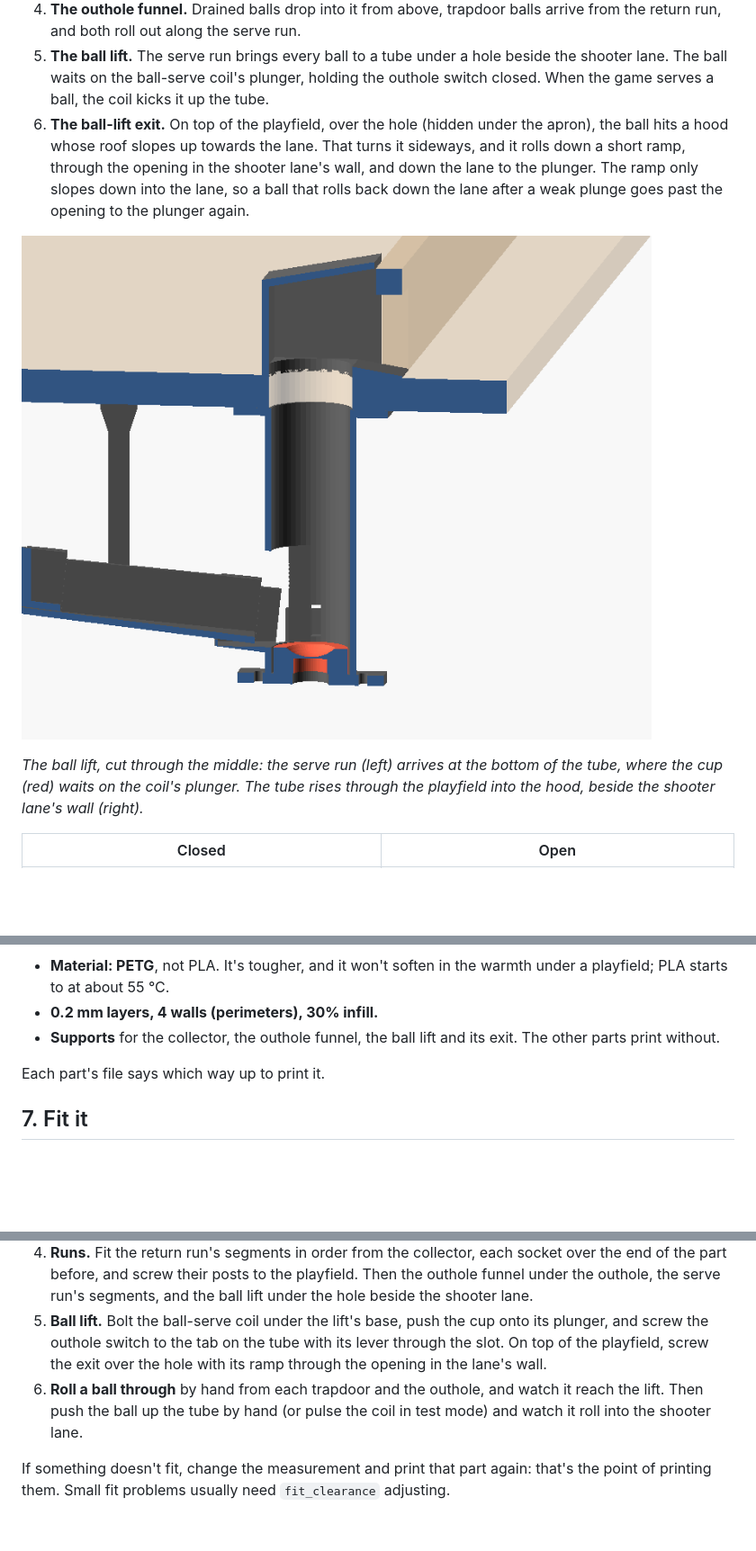
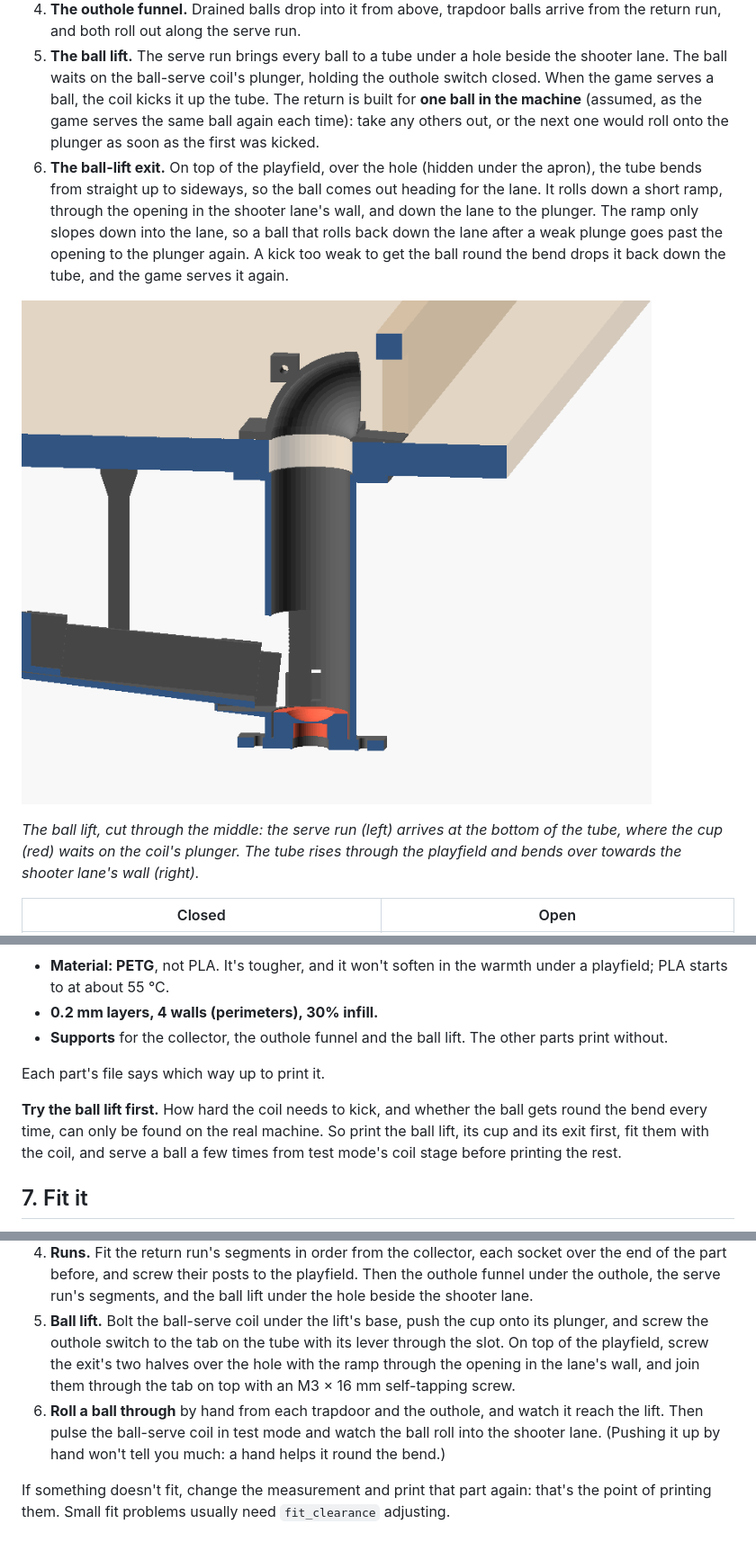
Before and after one commit to robhannan/fun-house-pinball, a Markdown page: docs/3d-printing.md, 3 parts joined by grey strips. Shown at 90% size. GitHub-like rendering; pictures changed too: docs/images/ball-lift.png; blank space fills up the shorter version.

Commit message:
Bend the ball lift's tube over into the shooter lane
A ball kicked straight up into the hood couldn't be turned far enough
sideways to land on the ramp, so it would fall back down the tube. The tube
now bends from straight up to sideways above the hole, so a ball that gets
round the bend can only go to the lane. The exit prints in two halves, each
flat on its cut face, and the ball-path check follows the ball round the bend.

The docs now say the return holds one ball, and suggest trying the lift on
the machine before printing everything else.

Co-Authored-By: Claude Opus 5.5 <noreply@anthropic.com>

```diff
--- a/docs/3d-printing.md
+++ b/docs/3d-printing.md
@@ -30,19 +30,24 @@ with its exit on top.*
 5. **The ball lift.** The serve run brings every ball to a tube under a hole
    beside the shooter lane. The ball waits on the ball-serve coil's plunger,
    holding the outhole switch closed. When the game serves a ball, the coil
-   kicks it up the tube.
+   kicks it up the tube. The return is built for **one ball in the machine**
+   (assumed, as the game serves the same ball again each time): take any
+   others out, or the next one would roll onto the plunger as soon as the
+   first was kicked.
 6. **The ball-lift exit.** On top of the playfield, over the hole (hidden under
-   the apron), the ball hits a hood whose roof slopes up towards the lane. That
-   turns it sideways, and it rolls down a short ramp, through the opening in the
-   shooter lane's wall, and down the lane to the plunger. The ramp only slopes
-   down into the lane, so a ball that rolls back down the lane after a weak
-   plunge goes past the opening to the plunger again.
+   the apron), the tube bends from straight up to sideways, so the ball comes
+   out heading for the lane. It rolls down a short ramp, through the opening in
+   the shooter lane's wall, and down the lane to the plunger. The ramp only
+   slopes down into the lane, so a ball that rolls back down the lane after a
+   weak plunge goes past the opening to the plunger again. A kick too weak to
+   get the ball round the bend drops it back down the tube, and the game serves
+   it again.
 
-![the ball lift cut through the middle: the serve run arrives at the bottom of the tube, where the cup waits on the coil's plunger; the tube rises through the playfield into the hood on top, beside the shooter lane's wall](images/ball-lift.png)
+![the ball lift cut through the middle: the serve run arrives at the bottom of the tube, where the cup waits on the coil's plunger; the tube rises through the playfield and bends over towards the shooter lane's wall](images/ball-lift.png)
 
 *The ball lift, cut through the middle: the serve run (left) arrives at the
 bottom of the tube, where the cup (red) waits on the coil's plunger. The tube
-rises through the playfield into the hood, beside the shooter lane's wall
+rises through the playfield and bends over towards the shooter lane's wall
 (right).*
 
 | Closed | Open |
@@ -178,10 +184,16 @@ Whichever you use, ask for:
 - **Material: PETG**, not PLA. It's tougher, and it won't soften in the warmth
   under a playfield; PLA starts to at about 55 °C.
 - **0.2 mm layers, 4 walls (perimeters), 30% infill.**
-- **Supports** for the collector, the outhole funnel, the ball lift and its
-  exit. The other parts print without.
+- **Supports** for the collector, the outhole funnel and the ball lift. The
+  other parts print without.
 
 Each part's file says which way up to print it.
+
+**Try the ball lift first.** How hard the coil needs to kick, and whether the
+ball gets round the bend every time, can only be found on the real machine.
+So print the ball lift, its cup and its exit first, fit them with the coil,
+and serve a ball a few times from test mode's coil stage before printing the
+rest.
 
 ## 7. Fit it
 
@@ -204,11 +216,14 @@ Each part's file says which way up to print it.
    segments, and the ball lift under the hole beside the shooter lane.
 5. **Ball lift.** Bolt the ball-serve coil under the lift's base, push the cup
    onto its plunger, and screw the outhole switch to the tab on the tube with
-   its lever through the slot. On top of the playfield, screw the exit over the
-   hole with its ramp through the opening in the lane's wall.
+   its lever through the slot. On top of the playfield, screw the exit's two
+   halves over the hole with the ramp through the opening in the lane's wall,
+   and join them through the tab on top with an M3 × 16 mm self-tapping
+   screw.
 6. **Roll a ball through** by hand from each trapdoor and the outhole, and
-   watch it reach the lift. Then push the ball up the tube by hand (or pulse the
-   coil in test mode) and watch it roll into the shooter lane.
+   watch it reach the lift. Then pulse the ball-serve coil in test mode and
+   watch the ball roll into the shooter lane. (Pushing it up by hand won't tell
+   you much: a hand helps it round the bend.)
 
 If something doesn't fit, change the measurement and print that part again:
 that's the point of printing them. Small fit problems usually need
```
Also changed, not shown: other parts of docs/3d-printing.md (+5 -4 lines), docs/shopping-list.md (+2 -2 lines), docs/wiring-guide.md (+4 -4 lines), 3 other files.
